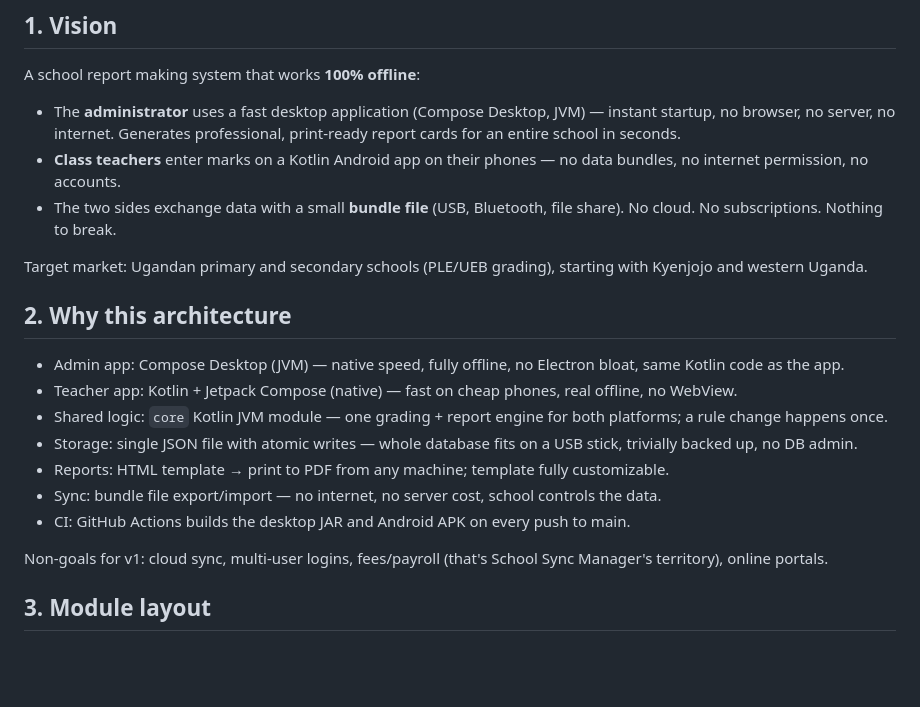
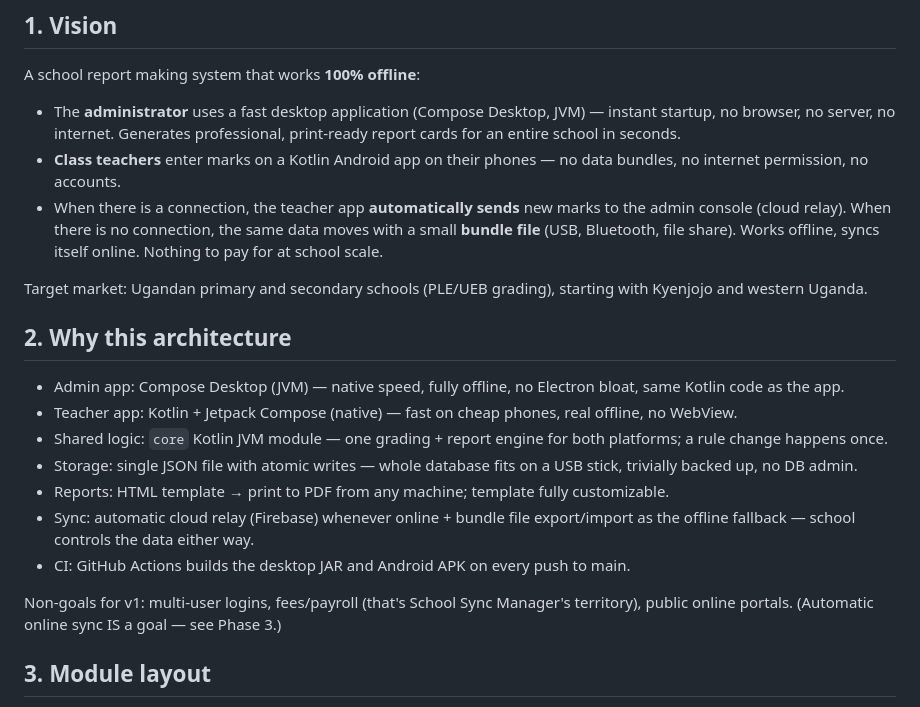
Before and after one commit to asiimwe3/school-report-maker, a Markdown page: PLAN.md, the part around one of its changes. Rendered like a GitHub page; blank space fills up the shorter version.

```diff
--- a/PLAN.md
+++ b/PLAN.md
@@ -11,7 +11,7 @@ A school report making system that works **100% offline**:
 
 - The **administrator** uses a fast desktop application (Compose Desktop, JVM) — instant startup, no browser, no server, no internet. Generates professional, print-ready report cards for an entire school in seconds.
 - **Class teachers** enter marks on a Kotlin Android app on their phones — no data bundles, no internet permission, no accounts.
-- The two sides exchange data with a small **bundle file** (USB, Bluetooth, file share). No cloud. No subscriptions. Nothing to break.
+- When there is a connection, the teacher app **automatically sends** new marks to the admin console (cloud relay). When there is no connection, the same data moves with a small **bundle file** (USB, Bluetooth, file share). Works offline, syncs itself online. Nothing to pay for at school scale.
 
 Target market: Ugandan primary and secondary schools (PLE/UEB grading), starting with Kyenjojo and western Uganda.
 
@@ -22,10 +22,10 @@ Target market: Ugandan primary and secondary schools (PLE/UEB grading), starting
 - Shared logic: `core` Kotlin JVM module — one grading + report engine for both platforms; a rule change happens once.
 - Storage: single JSON file with atomic writes — whole database fits on a USB stick, trivially backed up, no DB admin.
 - Reports: HTML template → print to PDF from any machine; template fully customizable.
-- Sync: bundle file export/import — no internet, no server cost, school controls the data.
+- Sync: automatic cloud relay (Firebase) whenever online + bundle file export/import as the offline fallback — school controls the data either way.
 - CI: GitHub Actions builds the desktop JAR and Android APK on every push to main.
 
-Non-goals for v1: cloud sync, multi-user logins, fees/payroll (that's School Sync Manager's territory), online portals.
+Non-goals for v1: multi-user logins, fees/payroll (that's School Sync Manager's territory), public online portals. (Automatic online sync IS a goal — see Phase 3.)
 
 ## 3. Module layout
 
```
Also changed, not shown: other parts of PLAN.md (+18 -5 lines).
